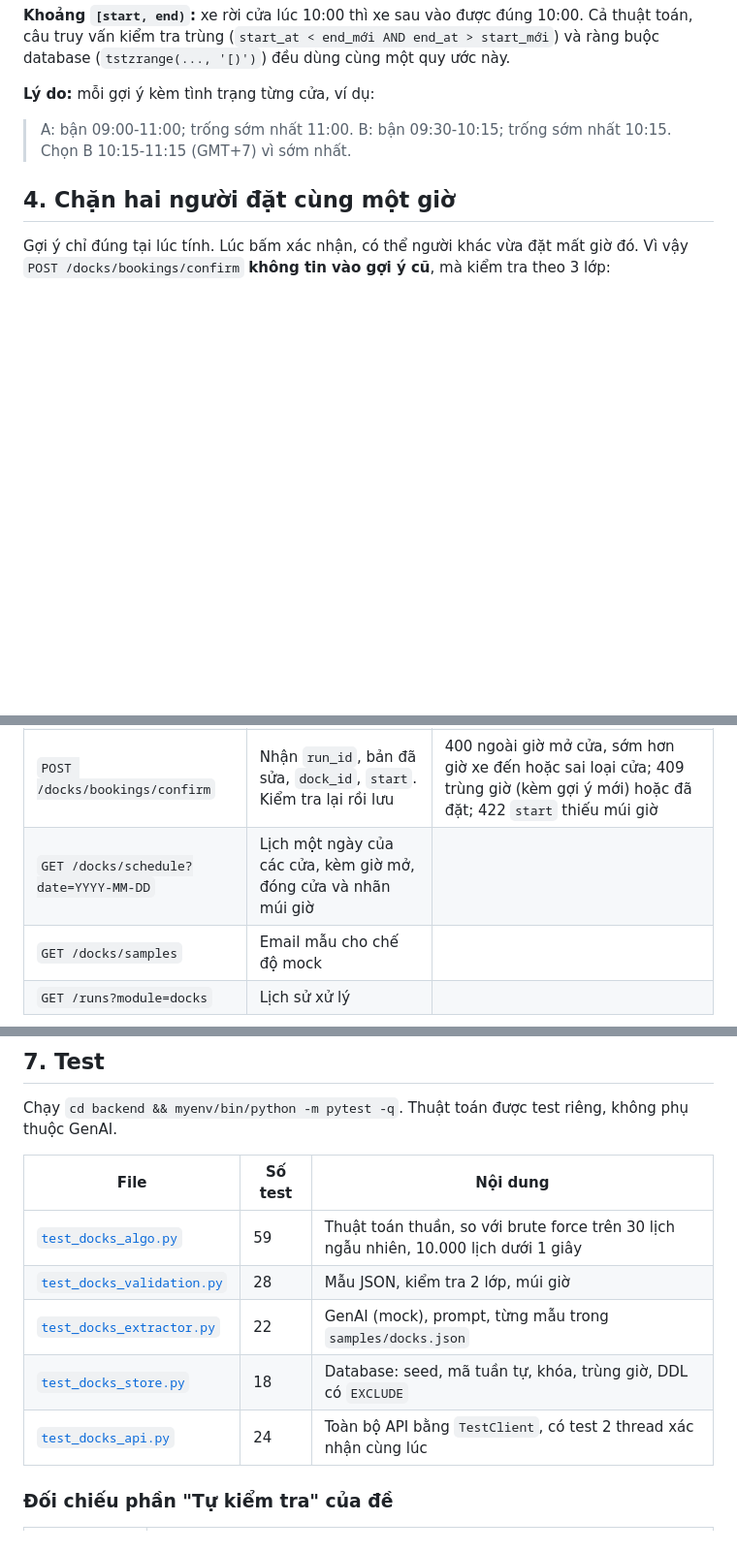
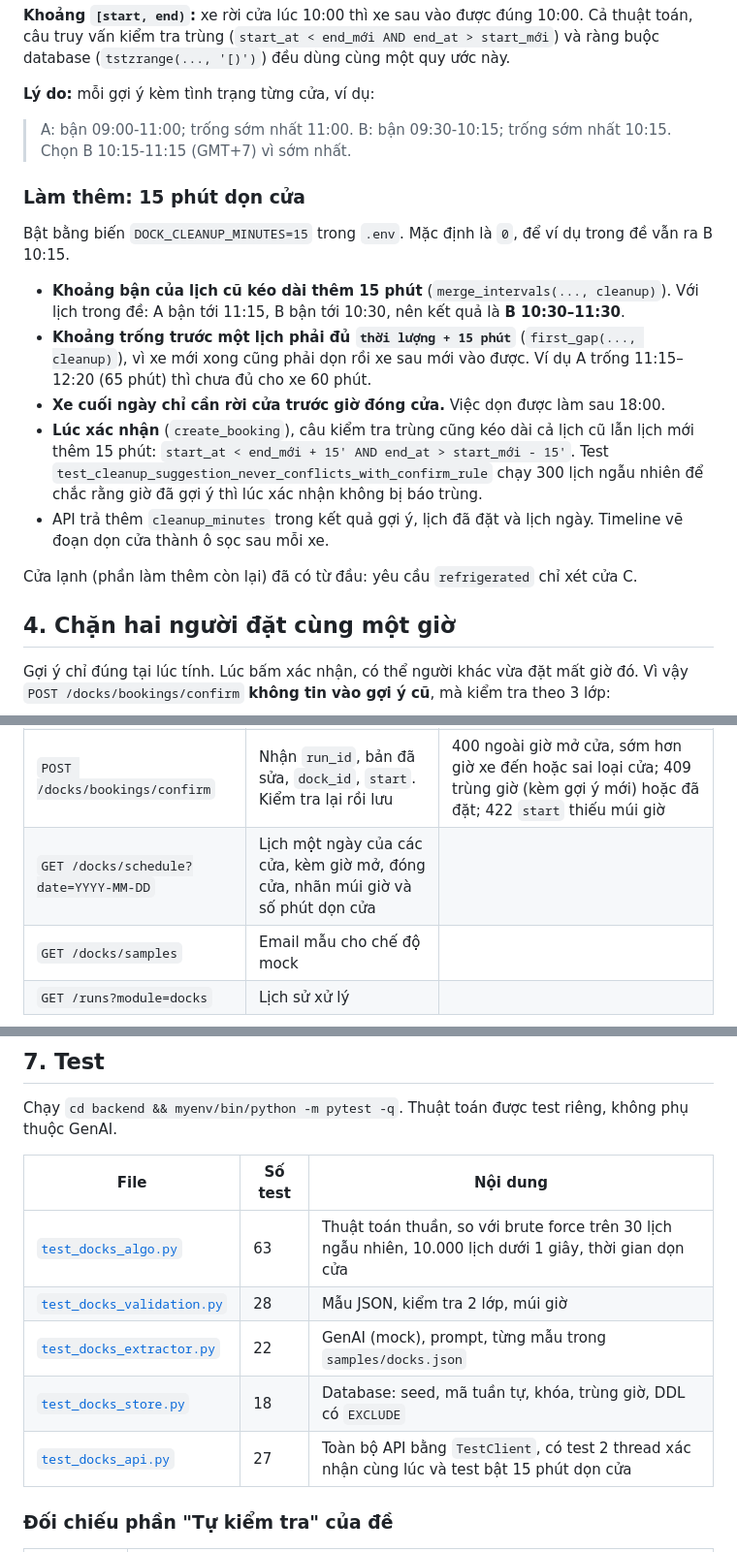
Before and after one commit to anhodev/Gen2-AI-Session4-Exercises, a Markdown page: docs/bai-02-docks/README.md, 3 parts joined by grey strips. Shown at 97% size. GitHub-like rendering; blank space fills up the shorter version.

```diff
--- a/docs/bai-02-docks/README.md
+++ b/docs/bai-02-docks/README.md
@@ -88,6 +88,18 @@ Với mỗi cửa đúng loại:
 
 > A: bận 09:00-11:00; trống sớm nhất 11:00. B: bận 09:30-10:15; trống sớm nhất 10:15. Chọn B 10:15-11:15 (GMT+7) vì sớm nhất.
 
+### Làm thêm: 15 phút dọn cửa
+
+Bật bằng biến `DOCK_CLEANUP_MINUTES=15` trong `.env`. Mặc định là `0`, để ví dụ trong đề vẫn ra B 10:15.
+
+- **Khoảng bận của lịch cũ kéo dài thêm 15 phút** (`merge_intervals(..., cleanup)`). Với lịch trong đề: A bận tới 11:15, B bận tới 10:30, nên kết quả là **B 10:30–11:30**.
+- **Khoảng trống trước một lịch phải đủ `thời lượng + 15 phút`** (`first_gap(..., cleanup)`), vì xe mới xong cũng phải dọn rồi xe sau mới vào được. Ví dụ A trống 11:15–12:20 (65 phút) thì chưa đủ cho xe 60 phút.
+- **Xe cuối ngày chỉ cần rời cửa trước giờ đóng cửa.** Việc dọn được làm sau 18:00.
+- **Lúc xác nhận** (`create_booking`), câu kiểm tra trùng cũng kéo dài cả lịch cũ lẫn lịch mới thêm 15 phút: `start_at < end_mới + 15' AND end_at > start_mới - 15'`. Test `test_cleanup_suggestion_never_conflicts_with_confirm_rule` chạy 300 lịch ngẫu nhiên để chắc rằng giờ đã gợi ý thì lúc xác nhận không bị báo trùng.
+- API trả thêm `cleanup_minutes` trong kết quả gợi ý, lịch đã đặt và lịch ngày. Timeline vẽ đoạn dọn cửa thành ô sọc sau mỗi xe.
+
+Cửa lạnh (phần làm thêm còn lại) đã có từ đầu: yêu cầu `refrigerated` chỉ xét cửa C.
+
 ## 4. Chặn hai người đặt cùng một giờ
 
 Gợi ý chỉ đúng tại lúc tính. Lúc bấm xác nhận, có thể người khác vừa đặt mất giờ đó. Vì vậy `POST /docks/bookings/confirm` **không tin vào gợi ý cũ**, mà kiểm tra theo 3 lớp:
@@ -120,7 +132,7 @@ Lần extract **không** bị đánh dấu là `rejected`, nên người dùng b
 | `POST /docks/requests/extract` | Sinh mã yêu cầu, GenAI đọc email, code kiểm tra, lưu lịch sử. **Chưa** tìm giờ | 422 `received_at` thiếu múi giờ |
 | `POST /docks/slots/suggest` | Kiểm tra lại bản đã sửa, chạy thuật toán trên lịch mới nhất. **Chưa** đặt | 400 còn lỗi (thiếu thời lượng, sai mã), 404 không thấy run, 409 đã đặt rồi |
 | `POST /docks/bookings/confirm` | Nhận `run_id`, bản đã sửa, `dock_id`, `start`. Kiểm tra lại rồi lưu | 400 ngoài giờ mở cửa, sớm hơn giờ xe đến hoặc sai loại cửa; 409 trùng giờ (kèm gợi ý mới) hoặc đã đặt; 422 `start` thiếu múi giờ |
-| `GET /docks/schedule?date=YYYY-MM-DD` | Lịch một ngày của các cửa, kèm giờ mở, đóng cửa và nhãn múi giờ | |
+| `GET /docks/schedule?date=YYYY-MM-DD` | Lịch một ngày của các cửa, kèm giờ mở, đóng cửa, nhãn múi giờ và số phút dọn cửa | |
 | `GET /docks/samples` | Email mẫu cho chế độ mock | |
 | `GET /runs?module=docks` | Lịch sử xử lý | |
 
@@ -156,11 +168,11 @@ Chạy `cd backend && myenv/bin/python -m pytest -q`. Thuật toán được tes
 
 | File | Số test | Nội dung |
 |---|---|---|
-| [`test_docks_algo.py`](../../backend/tests/test_docks_algo.py) | 59 | Thuật toán thuần, so với brute force trên 30 lịch ngẫu nhiên, 10.000 lịch dưới 1 giây |
+| [`test_docks_algo.py`](../../backend/tests/test_docks_algo.py) | 63 | Thuật toán thuần, so với brute force trên 30 lịch ngẫu nhiên, 10.000 lịch dưới 1 giây, thời gian dọn cửa |
 | [`test_docks_validation.py`](../../backend/tests/test_docks_validation.py) | 28 | Mẫu JSON, kiểm tra 2 lớp, múi giờ |
 | [`test_docks_extractor.py`](../../backend/tests/test_docks_extractor.py) | 22 | GenAI (mock), prompt, từng mẫu trong `samples/docks.json` |
 | [`test_docks_store.py`](../../backend/tests/test_docks_store.py) | 18 | Database: seed, mã tuần tự, khóa, trùng giờ, DDL có `EXCLUDE` |
-| [`test_docks_api.py`](../../backend/tests/test_docks_api.py) | 24 | Toàn bộ API bằng `TestClient`, có test 2 thread xác nhận cùng lúc |
+| [`test_docks_api.py`](../../backend/tests/test_docks_api.py) | 27 | Toàn bộ API bằng `TestClient`, có test 2 thread xác nhận cùng lúc và test bật 15 phút dọn cửa |
 
 ### Đối chiếu phần "Tự kiểm tra" của đề
 
```
Also changed, not shown: other parts of docs/bai-02-docks/README.md (+8 -2 lines), README.md (+2 -1 lines), docs/bai-02-docks/images/04-don-cua.jpg (added), 11 other files.
